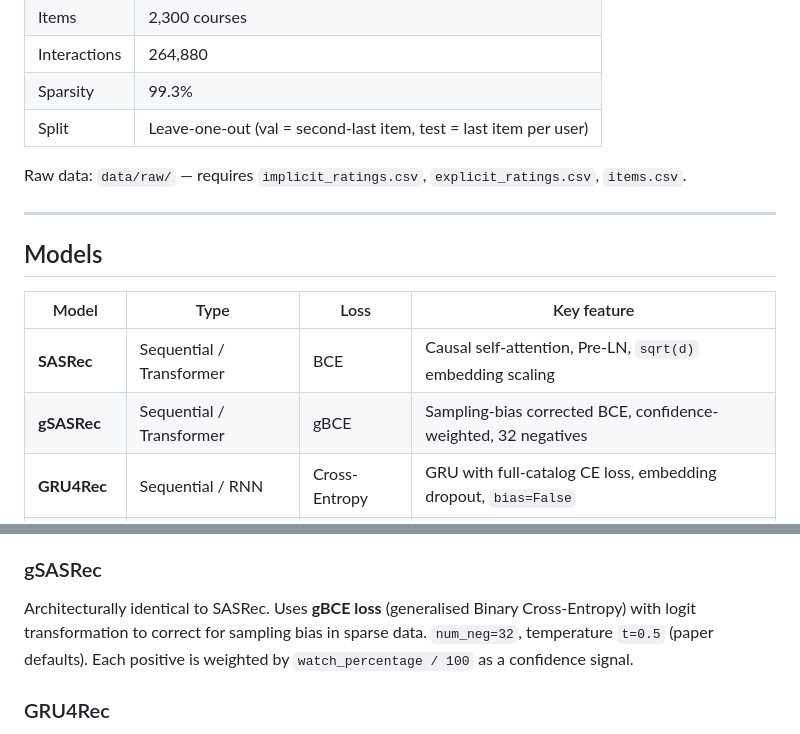
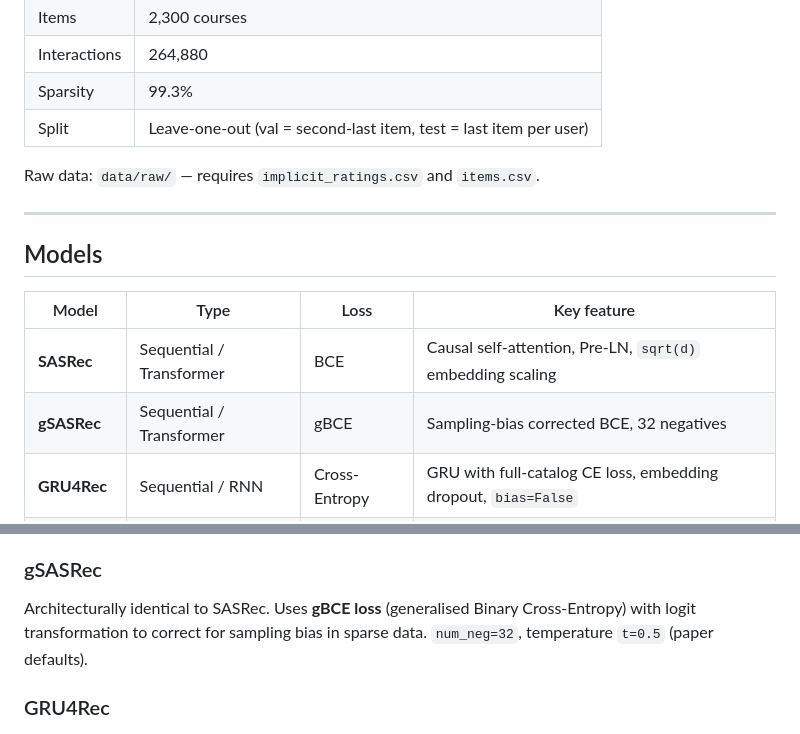
Before and after one commit to hoangziet/mars-rec-sys, a Markdown page: README.md, 2 parts joined by grey strips. Drawn GitHub-style.

Commit message:
docs: update README to remove reference to explicit ratings and clarify gSASRec loss description

```diff
--- a/README.md
+++ b/README.md
@@ -16,7 +16,7 @@ Implements and compares 7 models — from simple heuristics to state-of-the-art
 | Sparsity | 99.3% |
 | Split | Leave-one-out (val = second-last item, test = last item per user) |
 
-Raw data: `data/raw/` — requires `implicit_ratings.csv`, `explicit_ratings.csv`, `items.csv`.
+Raw data: `data/raw/` — requires `implicit_ratings.csv` and `items.csv`.
 
 ---
 
@@ -25,7 +25,7 @@ Raw data: `data/raw/` — requires `implicit_ratings.csv`, `explicit_ratings.csv
 | Model | Type | Loss | Key feature |
 |-------|------|------|-------------|
 | **SASRec** | Sequential / Transformer | BCE | Causal self-attention, Pre-LN, `sqrt(d)` embedding scaling |
-| **gSASRec** | Sequential / Transformer | gBCE | Sampling-bias corrected BCE, confidence-weighted, 32 negatives |
+| **gSASRec** | Sequential / Transformer | gBCE | Sampling-bias corrected BCE, 32 negatives |
 | **GRU4Rec** | Sequential / RNN | Cross-Entropy | GRU with full-catalog CE loss, embedding dropout, `bias=False` |
 | **BERT4Rec** | Sequential / Transformer | Cross-Entropy | Bidirectional encoder, masked item modelling, weight-tied head |
 | **BPR-MF** | Matrix Factorization | BPR | Classic user-item embedding with L2 regularization |
@@ -215,7 +215,7 @@ uv run pytest tests/ -v
 Pre-LN transformer with causal (unidirectional) self-attention. `sqrt(d)` scaling on item embeddings. 1-indexed positional embeddings (`padding_idx=0`). Padding positions are zeroed out after each sublayer to prevent NaN propagation. BCE loss with 1 random negative per positive.
 
 ### gSASRec
-Architecturally identical to SASRec. Uses **gBCE loss** (generalised Binary Cross-Entropy) with logit transformation to correct for sampling bias in sparse data. `num_neg=32`, temperature `t=0.5` (paper defaults). Each positive is weighted by `watch_percentage / 100` as a confidence signal.
+Architecturally identical to SASRec. Uses **gBCE loss** (generalised Binary Cross-Entropy) with logit transformation to correct for sampling bias in sparse data. `num_neg=32`, temperature `t=0.5` (paper defaults).
 
 ### GRU4Rec
 GRU encoder with `bias=False`, embedding dropout, and Xavier initialisation (matching RecBole). Uses **Cross-Entropy loss over the full item catalog** — no negative sampling required. This is the correct setting for **user-based** sequential recommendation (as opposed to the original session-based BPR-max paper setting).
```
